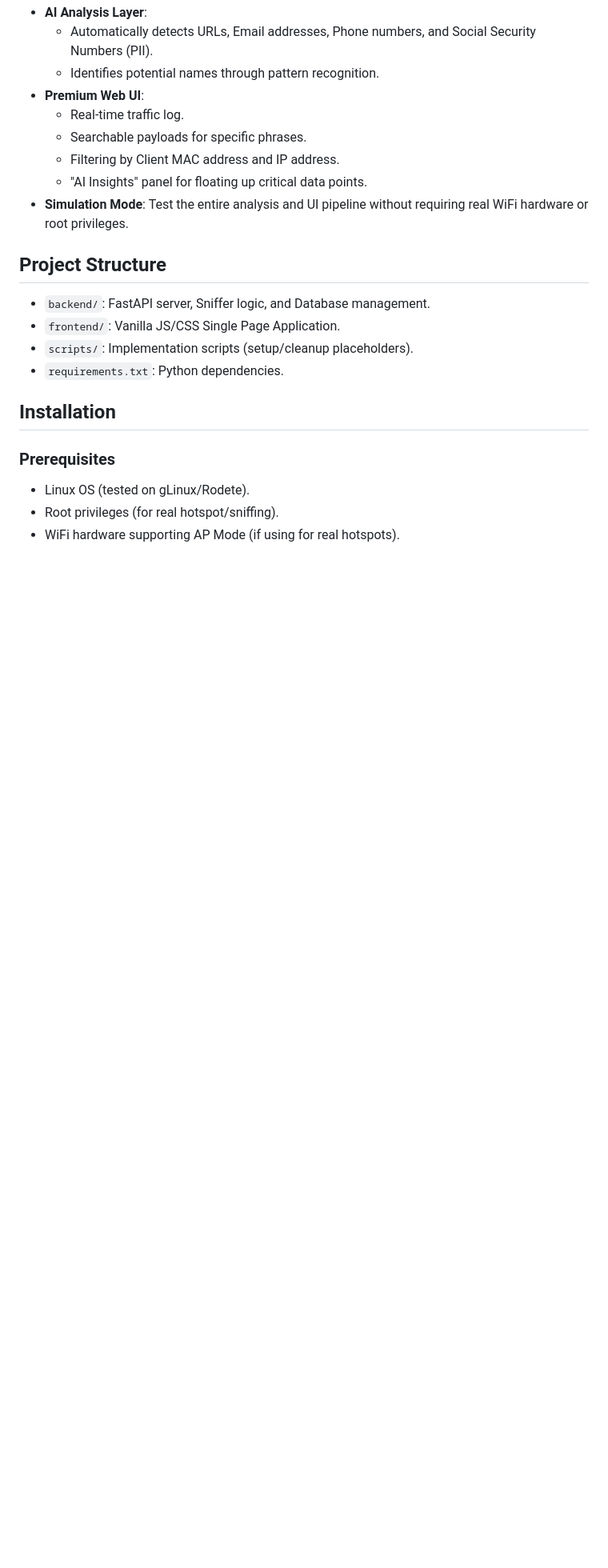
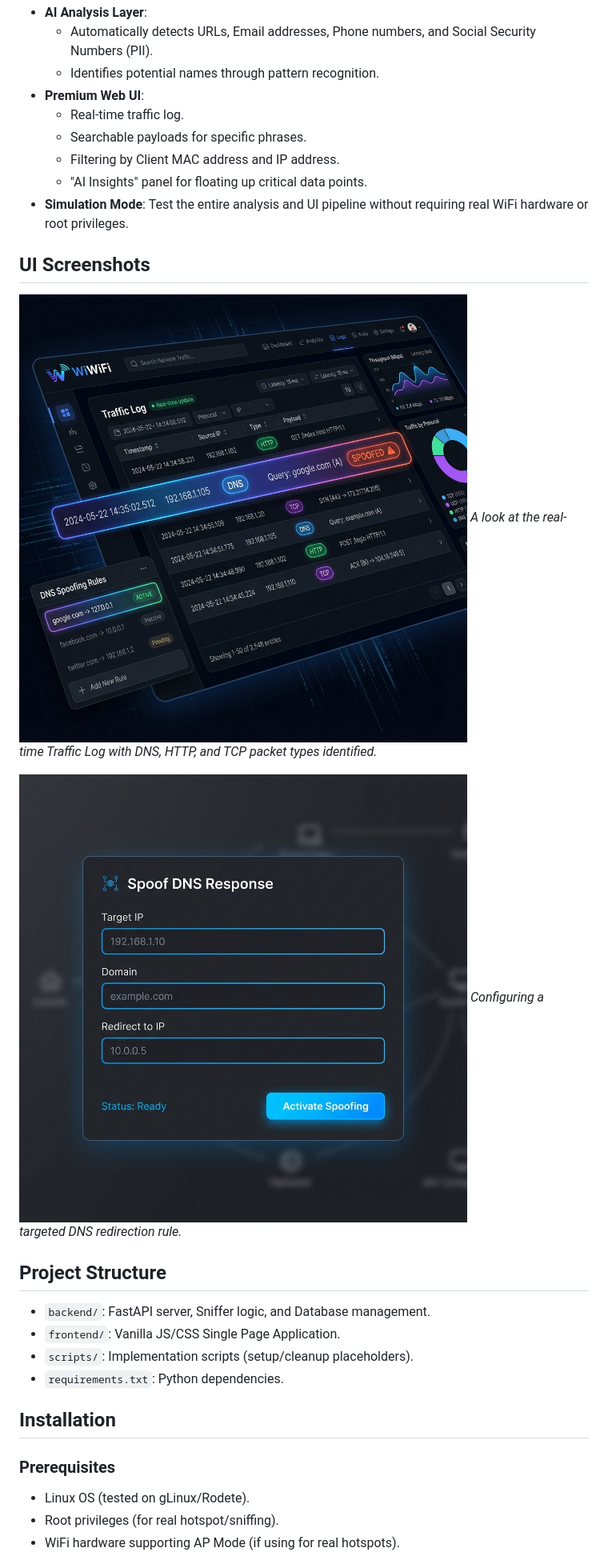
Before and after one commit to elibaba/WiWiFi, a Markdown page: README.md, the part around the change. Shown: that part at 80% size. Rendered like a GitHub page; pictures changed too: screenshots/dashboard_mockup.png (added), screenshots/spoof_modal_mockup.png (added); blank space fills up the shorter version.

Commit message:
Add UI screenshots to README

```diff
--- a/README.md
+++ b/README.md
@@ -18,6 +18,14 @@ WiWiFi is a powerful Python-based application designed to open an unprotected Wi
     - Filtering by Client MAC address and IP address.
     - "AI Insights" panel for floating up critical data points.
 - **Simulation Mode**: Test the entire analysis and UI pipeline without requiring real WiFi hardware or root privileges.
+
+## UI Screenshots
+
+![WiWiFi Dashboard](screenshots/dashboard_mockup.png)
+*A look at the real-time Traffic Log with DNS, HTTP, and TCP packet types identified.*
+
+![DNS Spoofing Modal](screenshots/spoof_modal_mockup.png)
+*Configuring a targeted DNS redirection rule.*
 
 ## Project Structure
 
```
Also changed, not shown: 1 other file.
